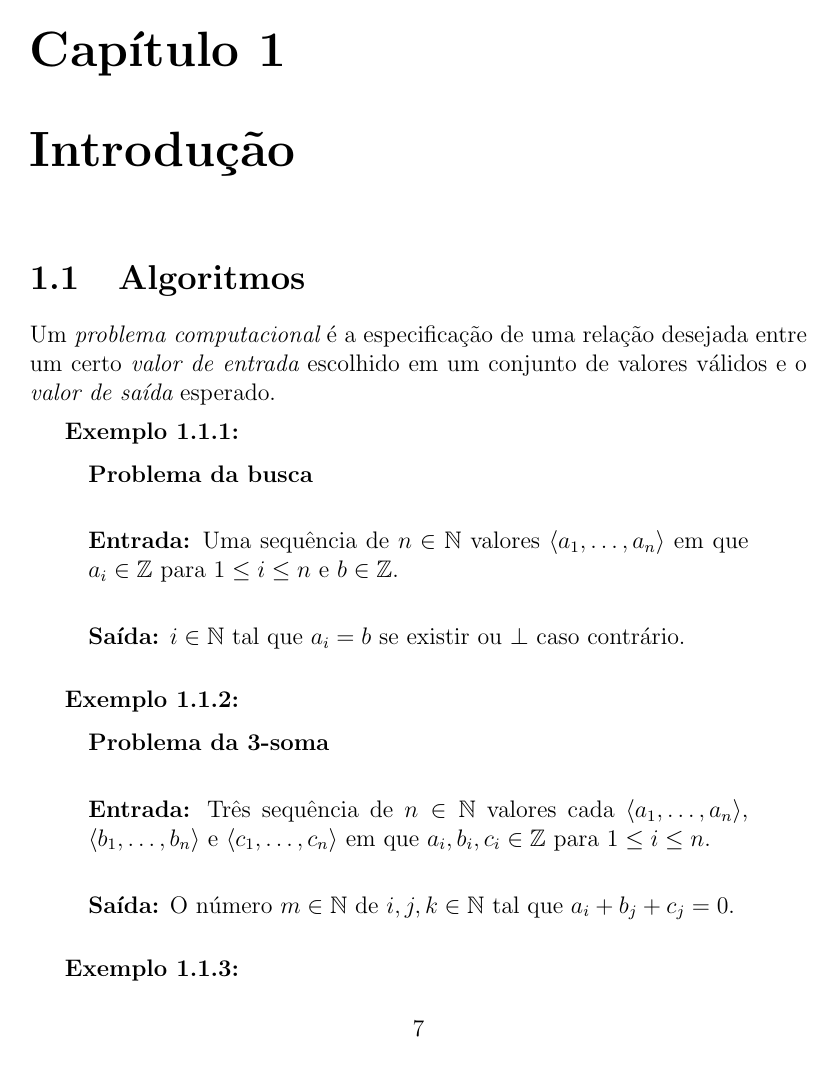
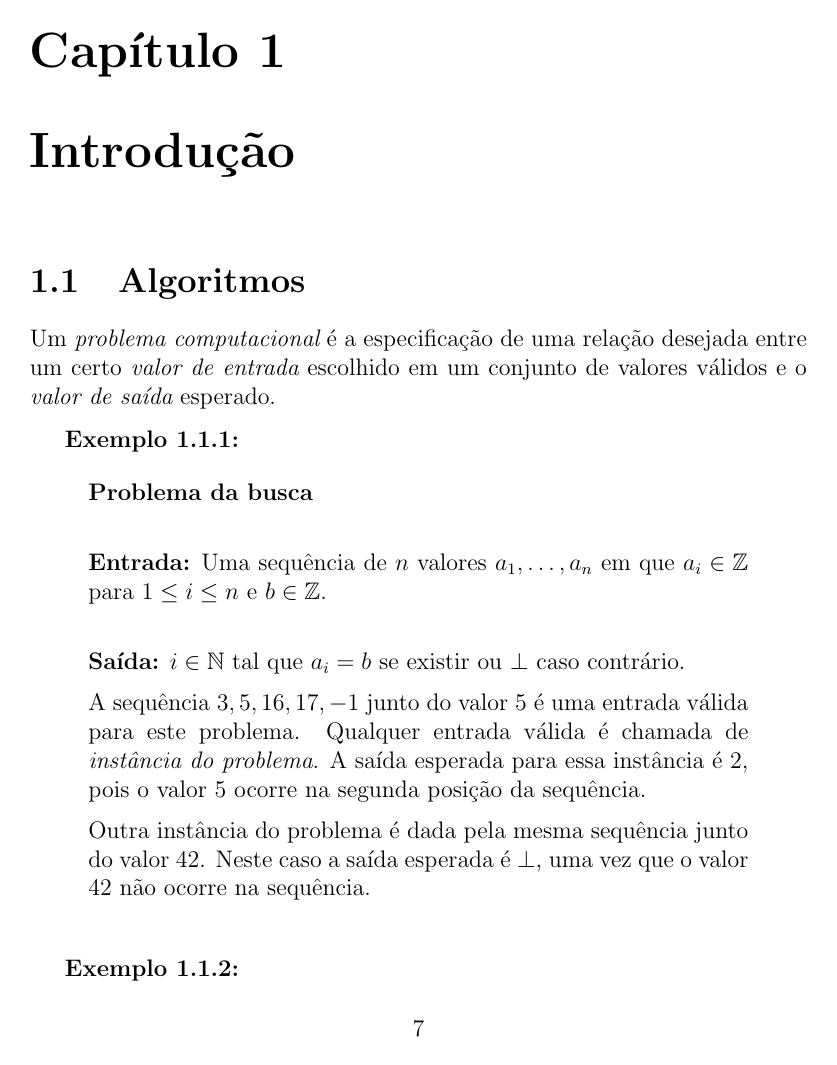
Before and after one commit to marciomr/apostila-iaa, a LaTeX book (apostila-iaa.tex, which reads intro.tex): page 7 of 11. The pictures show the PDF file apostila-iaa.pdf that the author committed with the source.

Commit message:
segunda leitura da introdução

```diff
--- a/intro.tex
+++ b/intro.tex
@@ -11,5 +11,13 @@ Um {\em problema computacional} é a especificação de uma relação desejada e
 
   {\bf Saída:} $i \in \mathbb{N}$ tal que $a_i = b$ se existir ou $\bot$ caso contrário.
+
+
+  A sequência $3, 5, 16, 17, -1$ junto do valor $5$ é uma entrada válida para este problema.
+  Qualquer entrada válida é chamada de {\em instância do problema}.
+  A saída esperada para essa instância é $2$, pois o valor $5$ ocorre na segunda posição da sequência.
+
+  Outra instância do problema é dada pela mesma sequência junto do valor $42$.
+  Neste caso a saída esperada é $\bot$, uma vez que o valor $42$ não ocorre na sequência.
 \end{example}
 
 \begin{example}
@@ -19,5 +27,18 @@ Um {\em problema computacional} é a especificação de uma relação desejada e
 
-  {\bf Saída:} O número $m \in \mathbb{N}$ de $i, j, k \in \mathbb{N}$ tal que $a_i + b_j + c_j = 0$.
+  {\bf Saída:} A quantidade de $i$s, $j$s e $k$s tais que $a_i + b_j + c_j = 0$.
+
+  Uma instância do problema é da pelas sequências:
+  \begin{itemize}
+  \item[] $1, 2, 3$
+  \item[] $2, 4, 6$
+  \item[] $-4, -8, -10$
+  \end{itemize}
+
+  A saída esperada neste caso é $2$ porque:
+  \begin{itemize}
+  \item[] $2 + 2 - 4 = 0$
+  \item[] $2 + 6 - 8 = 0$
+  \end{itemize}
 \end{example}
 
 \begin{example}
@@ -27,4 +48,6 @@ Um {\em problema computacional} é a especificação de uma relação desejada e
 
-  {\bf Saída:} Uma permutação da sequência de entrada $\langle a'_1, \dots, a'_n \rangle$ tal que $a_i \leq a_j$ para todo $i \leq j$.
+  {\bf Saída:} Uma permutação da sequência de entrada $a'_1, \dots, a'_n$ tal que $a_i \leq a_j$ para todo $i \leq j$.
+
+  Para a instância $3, 42, 17, 2, -1$ deste problema, a saída esperada é $-1, 2, 3, 17, 42$.
 \end{example}
 
@@ -58,7 +80,7 @@ Para enfatizar o fato de que um algoritmo é uma abstração de um programa, ele
 
 \begin{codebox}
 \Procname{$\proc{BuscaSimples}(A, b)$}
-\li \Comment Recebe $\langle a_1, \dots, a_n \rangle \in \mathbb{Z}^n$ e $b \in \mathbb{Z}$
+\li \Comment Recebe $a_1, \dots, a_n$ com $a_i \in \mathbb{Z}$ e $b \in \mathbb{Z}$
 \li \Comment Devolve $i$ tal que $a_i = b$ se existir e $\bot$ caso contrário
 \li \For $i \gets 1$ até $n$
 \li \Do \If $a_i = b$
@@ -76,2 +105,3 @@ Como podemos garantir que certo algoritmo resolve um problema, ou seja, que ele
+Por que?
 Como podemos comparar duas soluções distintas para um mesmo problema?
 Ou seja, se conhecemos dois um mais algoritmos corretos para um mesmo problema, como avaliamos qual é melhor?
```
Also changed, not shown: apresentacao.tex (+3 -2 lines), apostila-iaa.pdf, intro.tex (30 more changed lines).
